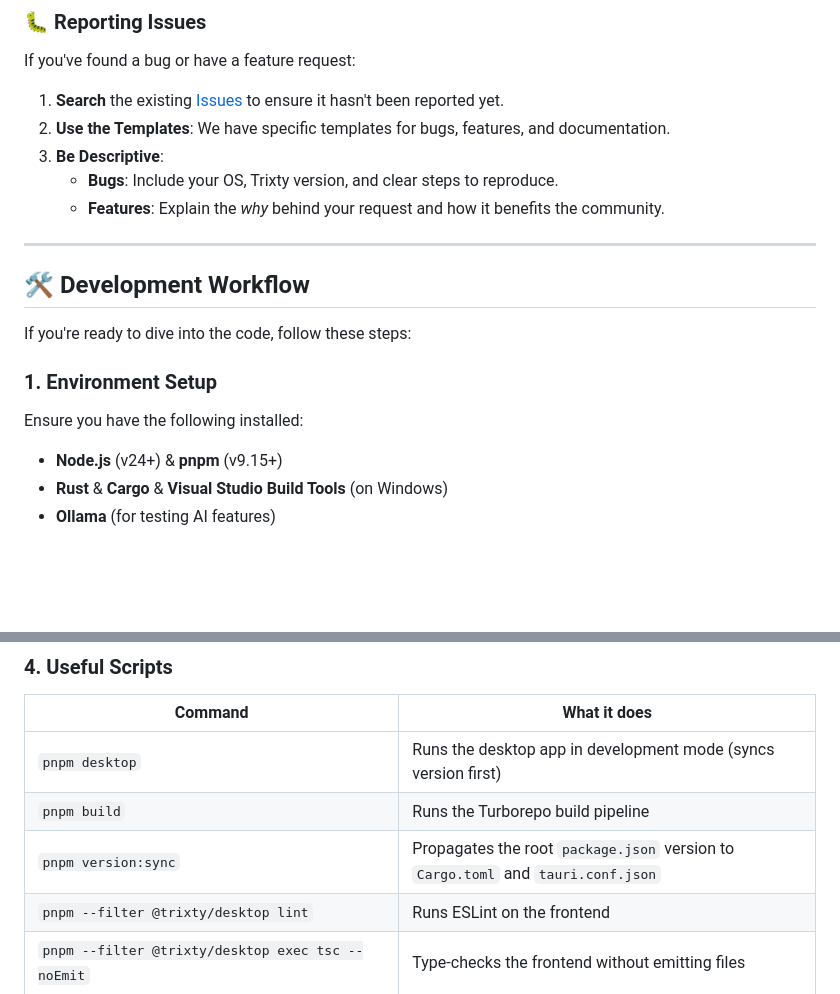
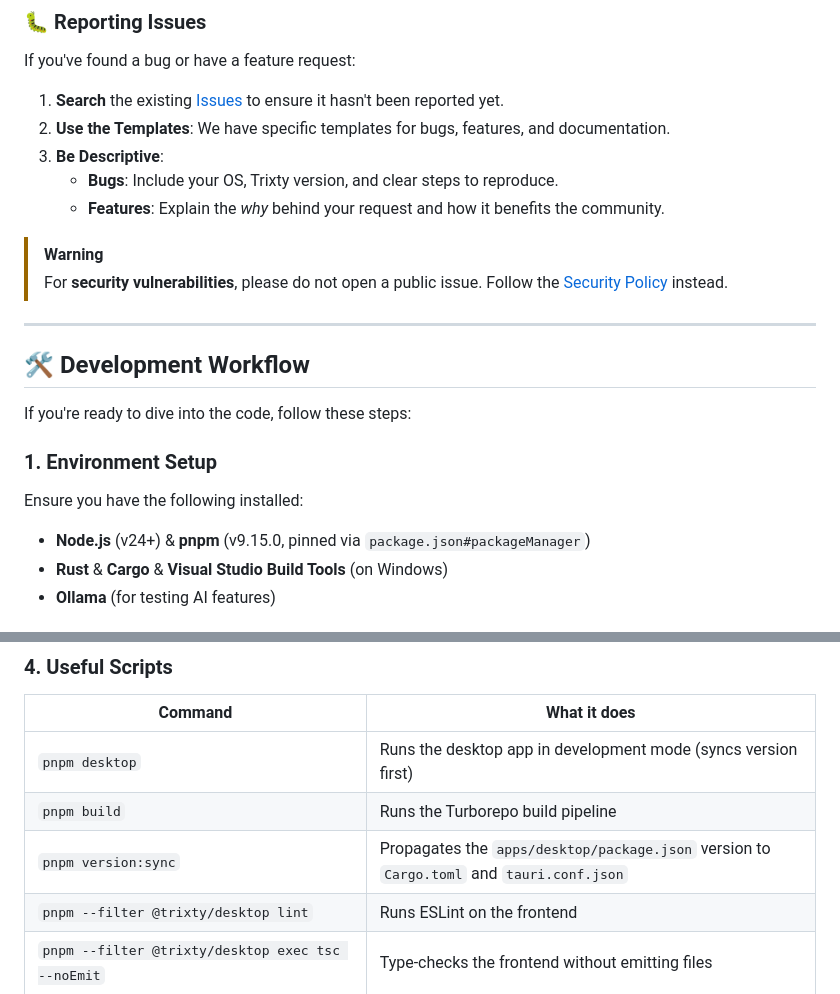
Before and after one commit to TrixtyAI/ide, a Markdown page: CONTRIBUTING.md, 2 parts joined by grey strips. GitHub-like rendering; blank space fills up the shorter version.

```diff
--- a/CONTRIBUTING.md
+++ b/CONTRIBUTING.md
@@ -34,6 +34,9 @@ If you've found a bug or have a feature request:
     - **Bugs**: Include your OS, Trixty version, and clear steps to reproduce.
     - **Features**: Explain the *why* behind your request and how it benefits the community.
 
+> [!WARNING]
+> For **security vulnerabilities**, please do not open a public issue. Follow the [Security Policy](SECURITY.md) instead.
+
 ---
 
 ## 🛠️ Development Workflow
@@ -42,7 +45,7 @@ If you're ready to dive into the code, follow these steps:
 
 ### 1. Environment Setup
 Ensure you have the following installed:
-- **Node.js** (v24+) & **pnpm** (v9.15+)
+- **Node.js** (v24+) & **pnpm** (v9.15.0, pinned via `package.json#packageManager`)
 - **Rust** & **Cargo** & **Visual Studio Build Tools** (on Windows)
 - **Ollama** (for testing AI features)
 
@@ -72,7 +75,7 @@ git checkout -b fix/issue-123
 | --- | --- |
 | `pnpm desktop` | Runs the desktop app in development mode (syncs version first) |
 | `pnpm build` | Runs the Turborepo build pipeline |
-| `pnpm version:sync` | Propagates the root `package.json` version to `Cargo.toml` and `tauri.conf.json` |
+| `pnpm version:sync` | Propagates the `apps/desktop/package.json` version to `Cargo.toml` and `tauri.conf.json` |
 | `pnpm --filter @trixty/desktop lint` | Runs ESLint on the frontend |
 | `pnpm --filter @trixty/desktop exec tsc --noEmit` | Type-checks the frontend without emitting files |
 | `cargo clippy --manifest-path apps/desktop/src-tauri/Cargo.toml` | Runs clippy on the Rust backend |
```
Also changed, not shown: README.md (+6 -2 lines).
